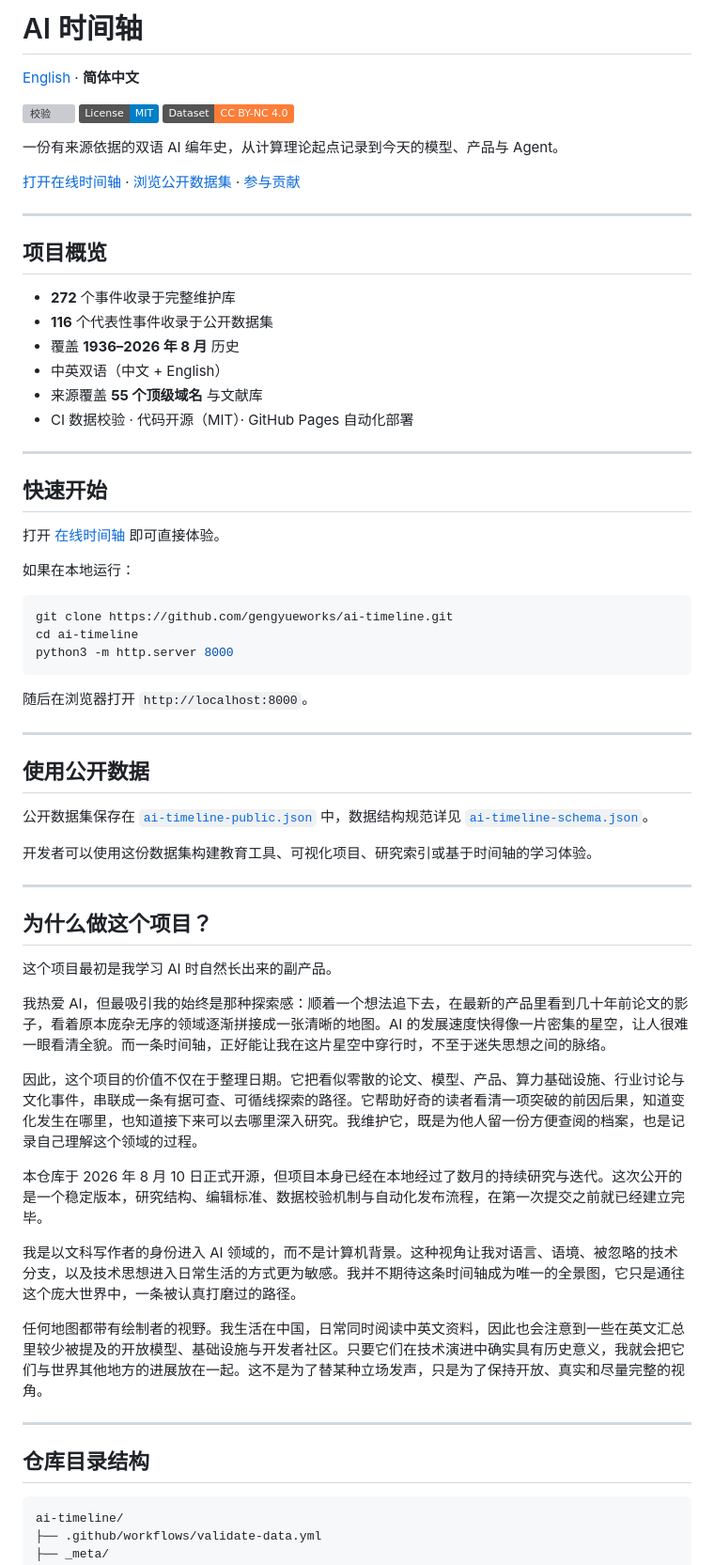
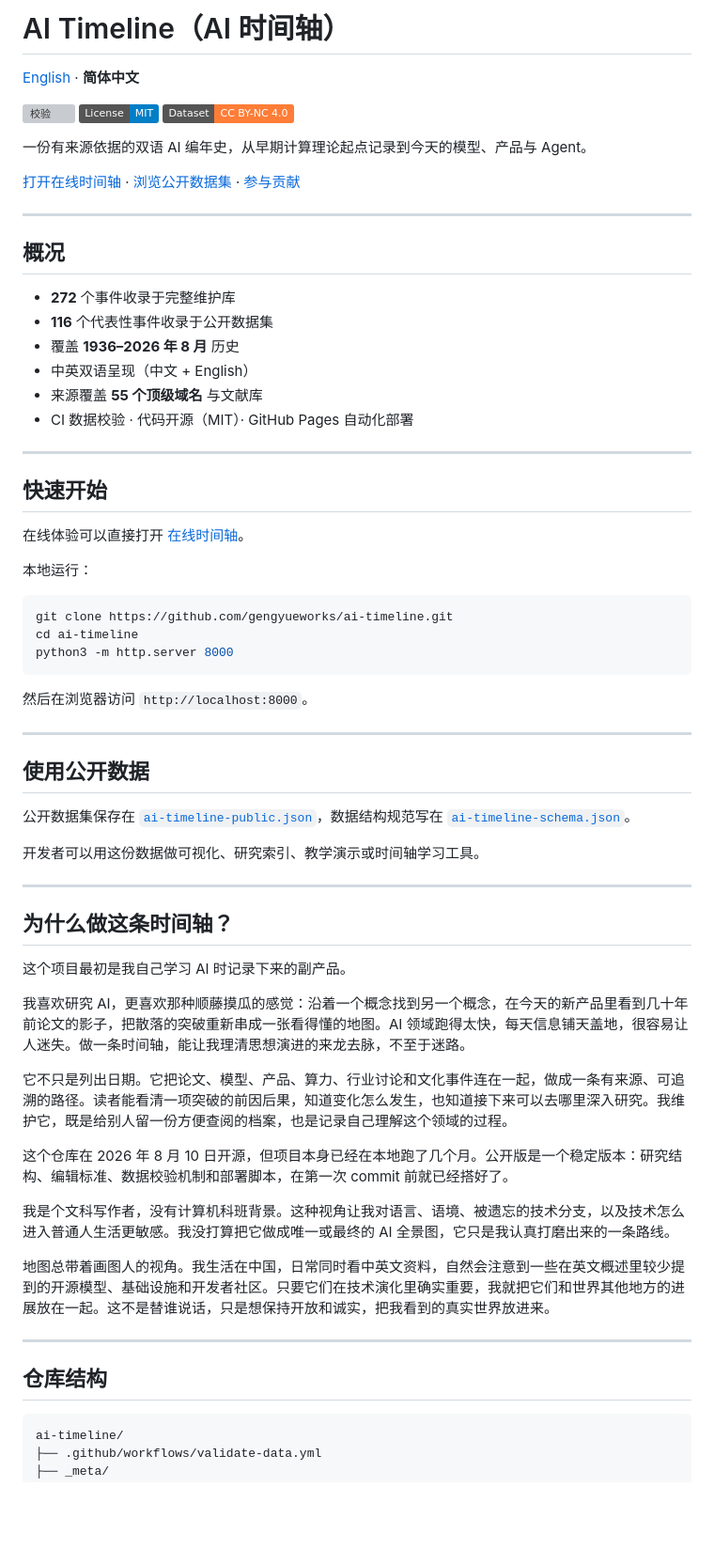
Before and after one commit to gengyueworks/ai-timeline, a Markdown page: README.zh-CN.md, the part around one of its changes. Shown at 94% size. Drawn GitHub-style; badges without logos; blank space fills up the shorter version; grey boxes are pictures that could not be loaded.

Commit message:
docs: refine README.zh-CN.md with humanized tone and boundary statement

````diff
--- a/README.zh-CN.md
+++ b/README.zh-CN.md
@@ -1,4 +1,4 @@
-# AI 时间轴
+# AI Timeline（AI 时间轴）
 
 [English](./README.md) · **简体中文**
 
@@ -6,18 +6,18 @@
 [![License: MIT](https://img.shields.io/badge/License-MIT-blue.svg)](./LICENSE)
 [![数据: CC BY-NC 4.0](https://img.shields.io/badge/Dataset-CC%20BY--NC%204.0-orange.svg)](./LICENSE-DATA)
 
-一份有来源依据的双语 AI 编年史，从计算理论起点记录到今天的模型、产品与 Agent。
+一份有来源依据的双语 AI 编年史，从早期计算理论起点记录到今天的模型、产品与 Agent。
 
 [打开在线时间轴](https://gengyueworks.github.io/ai-timeline/) · [浏览公开数据集](./ai-timeline-public.json) · [参与贡献](./CONTRIBUTING.md)
 
 ---
 
-## 项目概览
+## 概况
 
 - **272** 个事件收录于完整维护库
 - **116** 个代表性事件收录于公开数据集
 - 覆盖 **1936–2026 年 8 月** 历史
-- 中英双语（中文 + English）
+- 中英双语呈现（中文 + English）
 - 来源覆盖 **55 个顶级域名** 与文献库
 - CI 数据校验 · 代码开源（MIT）· GitHub Pages 自动化部署
 
@@ -25,9 +25,9 @@
 
 ## 快速开始
 
-打开 [在线时间轴](https://gengyueworks.github.io/ai-timeline/) 即可直接体验。
+在线体验可以直接打开 [在线时间轴](https://gengyueworks.github.io/ai-timeline/)。
 
-如果在本地运行：
+本地运行：
 
 ```bash
 git clone https://github.com/gengyueworks/ai-timeline.git
@@ -35,35 +35,35 @@ cd ai-timeline
 python3 -m http.server 8000
 ```
 
-随后在浏览器打开 `http://localhost:8000`。
+然后在浏览器访问 `http://localhost:8000`。
 
 ---
 
 ## 使用公开数据
 
-公开数据集保存在 [`ai-timeline-public.json`](./ai-timeline-public.json) 中，数据结构规范详见 [`ai-timeline-schema.json`](./ai-timeline-schema.json)。
+公开数据集保存在 [`ai-timeline-public.json`](./ai-timeline-public.json)，数据结构规范写在 [`ai-timeline-schema.json`](./ai-timeline-schema.json)。
 
-开发者可以使用这份数据集构建教育工具、可视化项目、研究索引或基于时间轴的学习体验。
+开发者可以用这份数据做可视化、研究索引、教学演示或时间轴学习工具。
 
 ---
 
-## 为什么做这个项目？
+## 为什么做这条时间轴？
 
-这个项目最初是我学习 AI 时自然长出来的副产品。
+这个项目最初是我自己学习 AI 时记录下来的副产品。
 
-我热爱 AI，但最吸引我的始终是那种探索感：顺着一个想法追下去，在最新的产品里看到几十年前论文的影子，看着原本庞杂无序的领域逐渐拼接成一张清晰的地图。AI 的发展速度快得像一片密集的星空，让人很难一眼看清全貌。而一条时间轴，正好能让我在这片星空中穿行时，不至于迷失思想之间的脉络。
+我喜欢研究 AI，更喜欢那种顺藤摸瓜的感觉：沿着一个概念找到另一个概念，在今天的新产品里看到几十年前论文的影子，把散落的突破重新串成一张看得懂的地图。AI 领域跑得太快，每天信息铺天盖地，很容易让人迷失。做一条时间轴，能让我理清思想演进的来龙去脉，不至于迷路。
 
-因此，这个项目的价值不仅在于整理日期。它把看似零散的论文、模型、产品、算力基础设施、行业讨论与文化事件，串联成一条有据可查、可循线探索的路径。它帮助好奇的读者看清一项突破的前因后果，知道变化发生在哪里，也知道接下来可以去哪里深入研究。我维护它，既是为他人留一份方便查阅的档案，也是记录自己理解这个领域的过程。
+它不只是列出日期。它把论文、模型、产品、算力、行业讨论和文化事件连在一起，做成一条有来源、可追溯的路径。读者能看清一项突破的前因后果，知道变化怎么发生，也知道接下来可以去哪里深入研究。我维护它，既是给别人留一份方便查阅的档案，也是记录自己理解这个领域的过程。
 
-本仓库于 2026 年 8 月 10 日正式开源，但项目本身已经在本地经过了数月的持续研究与迭代。这次公开的是一个稳定版本，研究结构、编辑标准、数据校验机制与自动化发布流程，在第一次提交之前就已经建立完毕。
+这个仓库在 2026 年 8 月 10 日开源，但项目本身已经在本地跑了几个月。公开版是一个稳定版本：研究结构、编辑标准、数据校验机制和部署脚本，在第一次 commit 前就已经搭好了。
 
-我是以文科写作者的身份进入 AI 领域的，而不是计算机背景。这种视角让我对语言、语境、被忽略的技术分支，以及技术思想进入日常生活的方式更为敏感。我并不期待这条时间轴成为唯一的全景图，它只是通往这个庞大世界中，一条被认真打磨过的路径。
+我是个文科写作者，没有计算机科班背景。这种视角让我对语言、语境、被遗忘的技术分支，以及技术怎么进入普通人生活更敏感。我没打算把它做成唯一或最终的 AI 全景图，它只是我认真打磨出来的一条路线。
 
-任何地图都带有绘制者的视野。我生活在中国，日常同时阅读中英文资料，因此也会注意到一些在英文汇总里较少被提及的开放模型、基础设施与开发者社区。只要它们在技术演进中确实具有历史意义，我就会把它们与世界其他地方的进展放在一起。这不是为了替某种立场发声，只是为了保持开放、真实和尽量完整的视角。
+地图总带着画图人的视角。我生活在中国，日常同时看中英文资料，自然会注意到一些在英文概述里较少提到的开源模型、基础设施和开发者社区。只要它们在技术演化里确实重要，我就把它们和世界其他地方的进展放在一起。这不是替谁说话，只是想保持开放和诚实，把我看到的真实世界放进来。
 
 ---
 
-## 仓库目录结构
+## 仓库结构
 
 ```text
 ai-timeline/
````
Also changed, not shown: other parts of README.zh-CN.md (+22 -15 lines).
